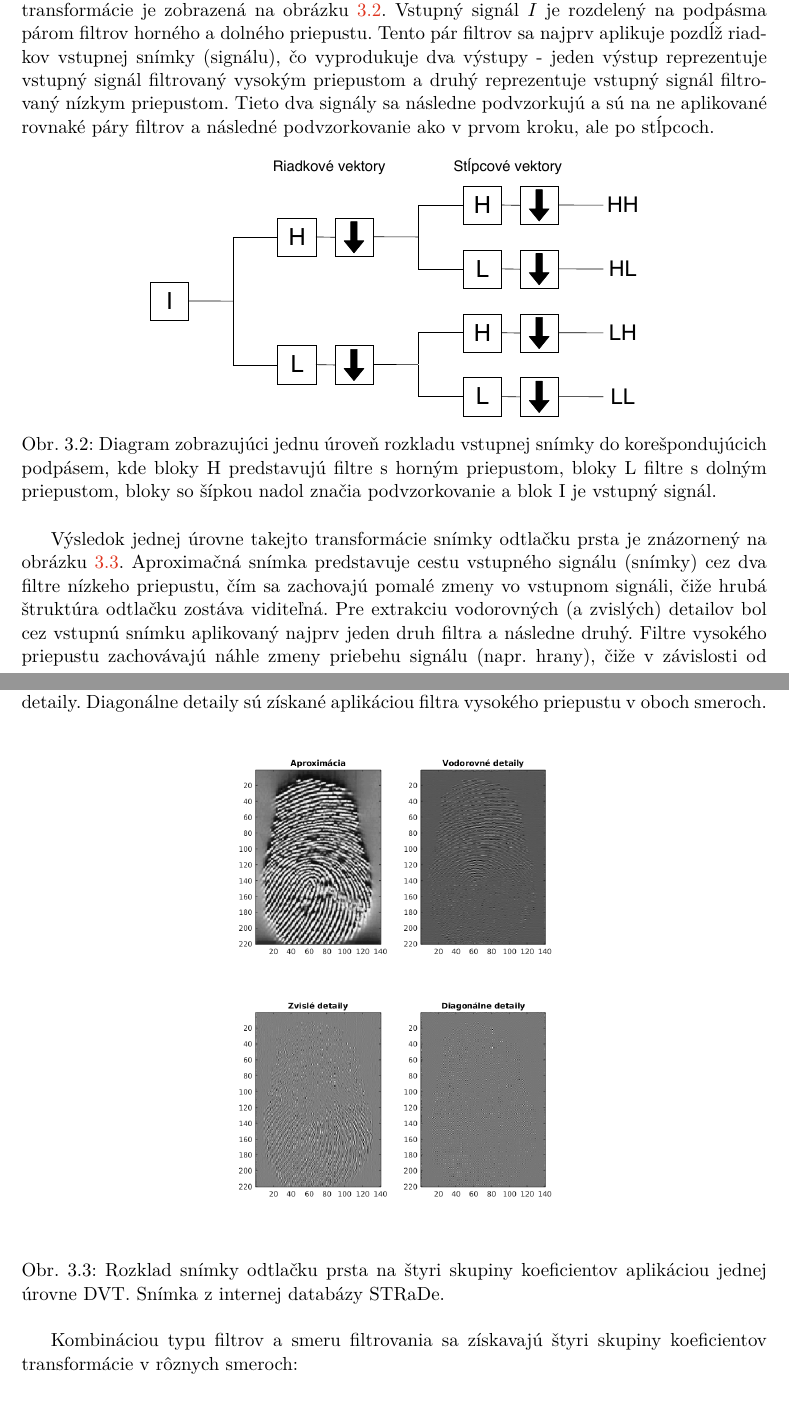
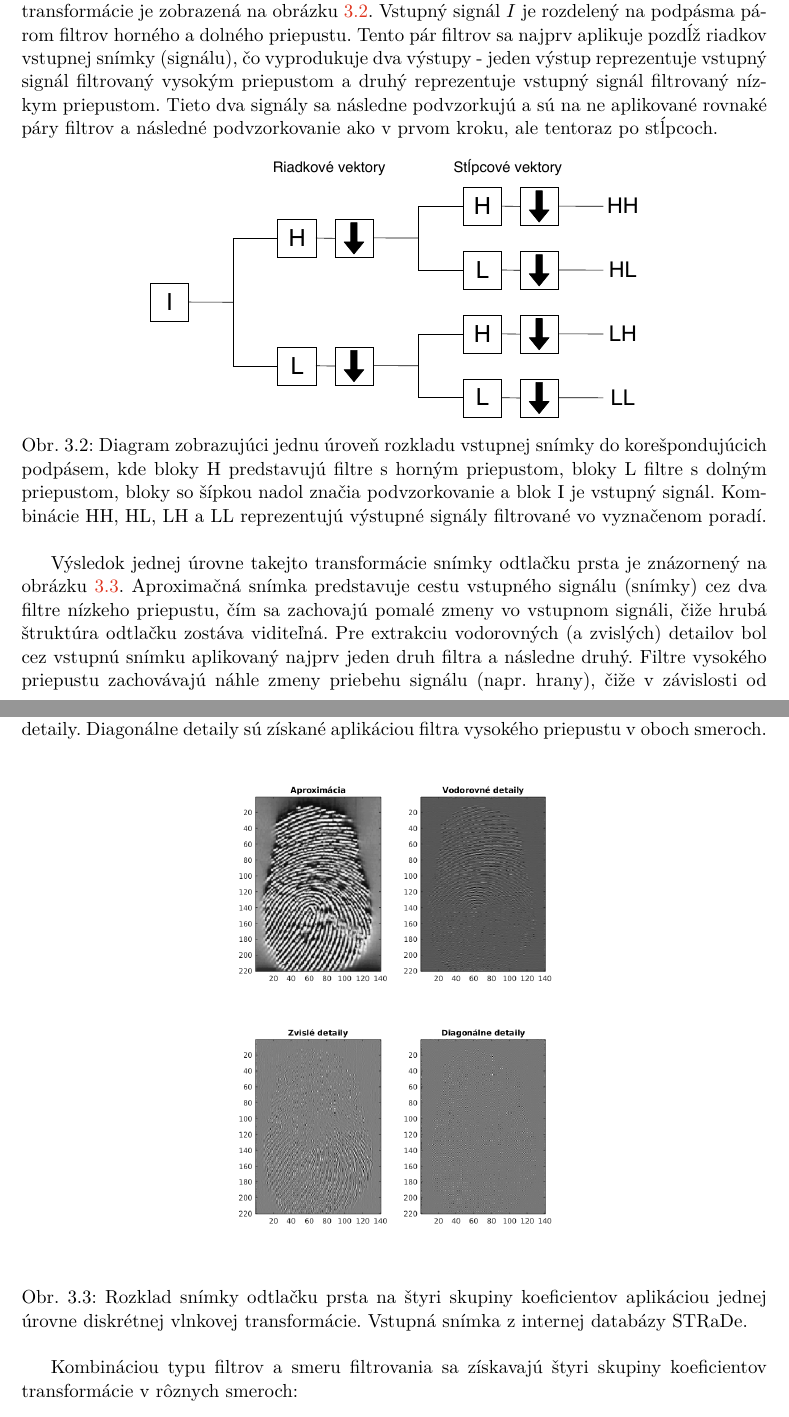
Before and after one commit to pemeth/wsq_editor, a LaTeX thesis (doc/xnemet04.tex, which reads doc/projekt-01-kapitoly-chapters.tex): two parts of pages 28 and 29 of 46, joined at a grey line, cut so that both start at the same text. Compiled offline with pdfLaTeX.

Commit message:
General fixes in section Kompresia
Typography errors and some wording.

```diff
--- a/doc/projekt-01-kapitoly-chapters.tex
+++ b/doc/projekt-01-kapitoly-chapters.tex
@@ -847,13 +847,14 @@
   podpásma. Jedna úroveň transformácie je zobrazená na obrázku~{\ref{obr:DWT_uroven}}. Vstupný signál $I$ je rozdelený na podpásma párom filtrov horného
   a dolného priepustu. Tento pár filtrov sa najprv aplikuje pozdĺž riadkov vstupnej snímky (signálu), čo vyprodukuje dva výstupy - jeden výstup reprezentuje
   vstupný signál filtrovaný vysokým priepustom a druhý reprezentuje vstupný signál filtrovaný nízkym priepustom. Tieto dva signály sa následne podvzorkujú
-  a sú na ne aplikované rovnaké páry filtrov a následné podvzorkovanie ako v prvom kroku, ale po stĺpcoch.
+  a sú na ne aplikované rovnaké páry filtrov a následné podvzorkovanie ako v prvom kroku, ale tentoraz po stĺpcoch.
 
   \begin{figure}[h]
     \centering
     \includegraphics[width=10cm]{obrazky-figures/DWT_level.pdf}
     \caption{Diagram zobrazujúci jednu úroveň rozkladu vstupnej snímky do korešpondujúcich podpásem, kde bloky H predstavujú filtre s horným priepustom,
-    bloky L filtre s dolným priepustom, bloky so šípkou nadol značia podvzorkovanie a blok I je vstupný signál.}
+    bloky L filtre s dolným priepustom, bloky so šípkou nadol značia podvzorkovanie a blok I je vstupný signál. Kombinácie HH, HL, LH a LL reprezentujú
+    výstupné signály filtrované vo vyznačenom poradí.}
     \label{obr:DWT_uroven}
   \end{figure}
 
@@ -866,7 +867,8 @@
   \begin{figure}[h]
     \centering
     \includegraphics[width=0.5\linewidth]{obrazky-figures/DWT_rozklad_odtlacku.png}
-    \caption{Rozklad snímky odtlačku prsta na štyri skupiny koeficientov aplikáciou jednej úrovne DVT. Snímka z internej databázy STRaDe.}
+    \caption{Rozklad snímky odtlačku prsta na štyri skupiny koeficientov aplikáciou jednej úrovne diskrétnej vlnkovej transformácie. Vstupná snímka
+    z~internej databázy STRaDe.}
     \label{obr:dwt_rozklad_snimky}
   \end{figure}
 
```
Also changed, not shown: doc/projekt-01-kapitoly-chapters.tex (14 more changed lines).
